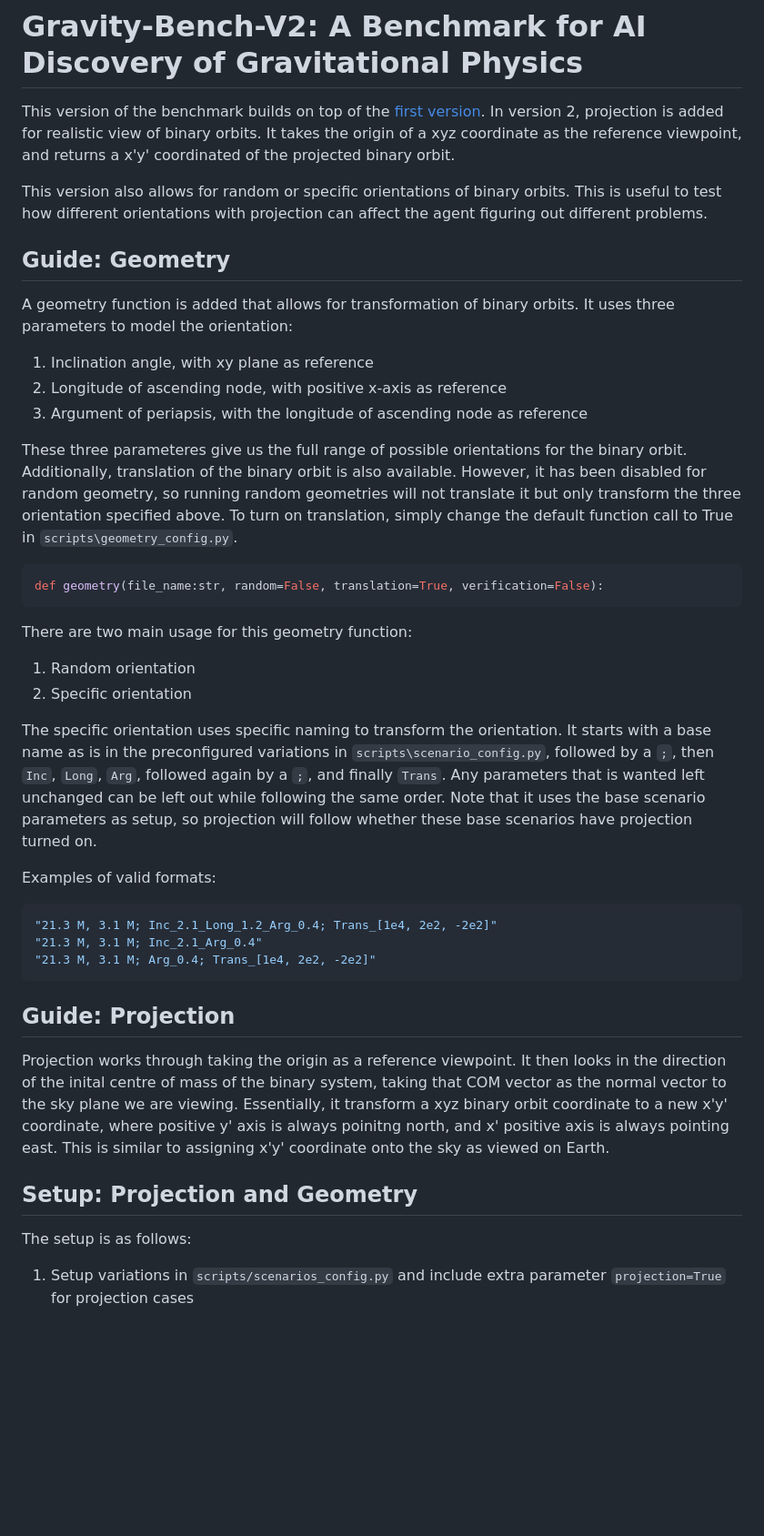
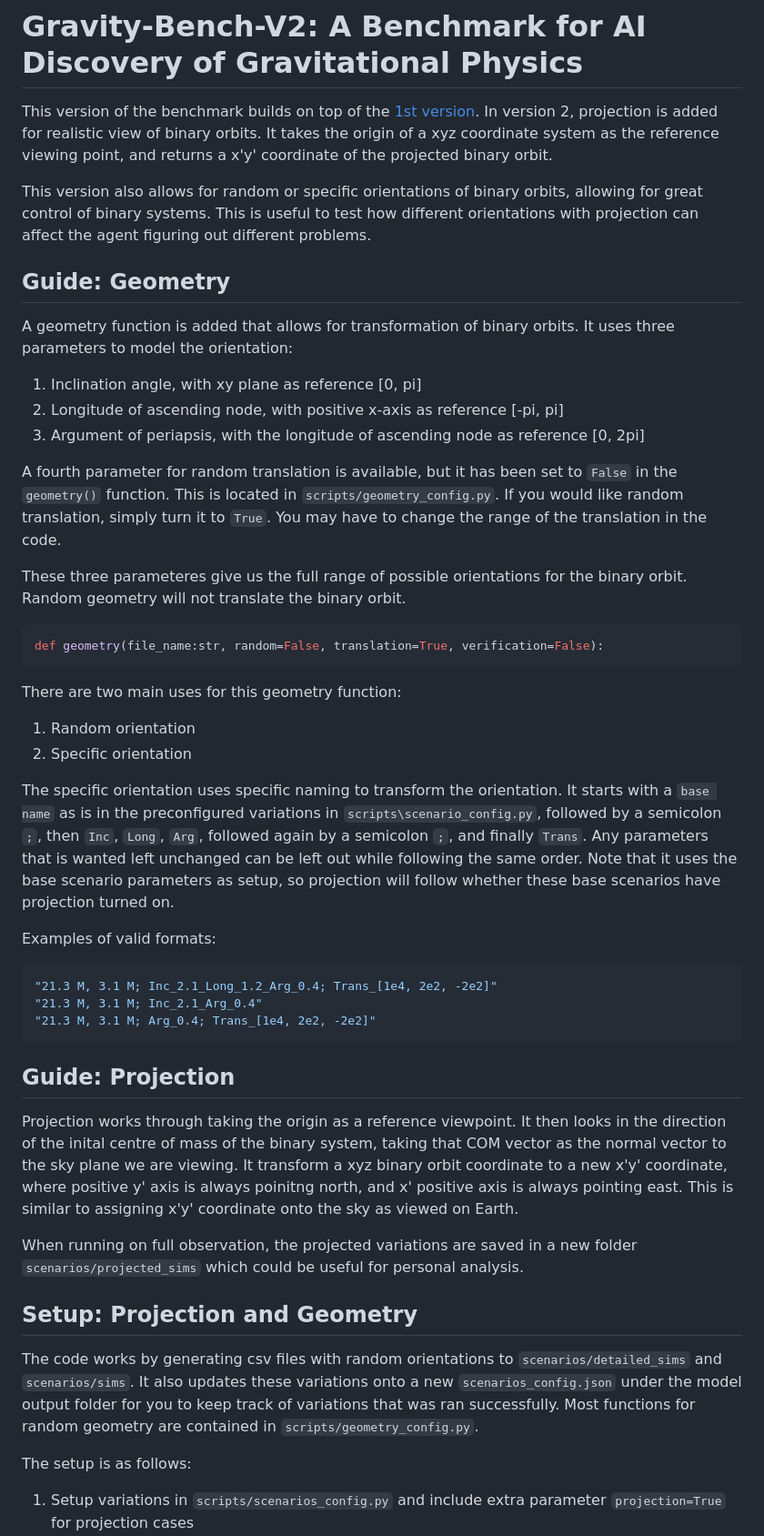
Before and after one commit to malidib/GravityBench-V2, a Markdown page: README.md, the part around one of its changes. Shown at 91% size. GitHub-like rendering; blank space fills up the shorter version.

````diff
--- a/README.md
+++ b/README.md
@@ -1,26 +1,28 @@
 # Gravity-Bench-V2: A Benchmark for AI Discovery of Gravitational Physics
-This version of the benchmark builds on top of the [first version](https://github.com/NolanKoblischke/GravityBench). In version 2, projection is added for realistic view of binary orbits. It takes the origin of a xyz coordinate as the reference viewpoint, and returns a x'y' coordinated of the projected binary orbit.
+This version of the benchmark builds on top of the [1st version](https://github.com/NolanKoblischke/GravityBench). In version 2, projection is added for realistic view of binary orbits. It takes the origin of a xyz coordinate system as the reference viewing point, and returns a x'y' coordinate of the projected binary orbit.
 
-This version also allows for random or specific orientations of binary orbits. This is useful to test how different orientations with projection can affect the agent figuring out different problems.
+This version also allows for random or specific orientations of binary orbits, allowing for great control of binary systems. This is useful to test how different orientations with projection can affect the agent figuring out different problems.
 
 ## Guide: Geometry
 
 A geometry function is added that allows for transformation of binary orbits. It uses three parameters to model the orientation:
-1. Inclination angle, with xy plane as reference
-2. Longitude of ascending node, with positive x-axis as reference
-3. Argument of periapsis, with the longitude of ascending node as reference
+1. Inclination angle, with xy plane as reference [0, pi]
+2. Longitude of ascending node, with positive x-axis as reference [-pi, pi]
+3. Argument of periapsis, with the longitude of ascending node as reference [0, 2pi]
 
-These three parameteres give us the full range of possible orientations for the binary orbit. Additionally, translation of the binary orbit is also available. However, it has been disabled for random geometry, so running random geometries will not translate it but only transform the three orientation specified above. To turn on translation, simply change the default function call to True in `scripts\geometry_config.py`.
+A fourth parameter for random translation is available, but it has been set to `False` in the `geometry()` function. This is located in `scripts/geometry_config.py`. If you would like random translation, simply turn it to `True`. You may have to change the range of the translation in the code.
+
+These three parameteres give us the full range of possible orientations for the binary orbit. Random geometry will not translate the binary orbit.
 
 ```python
 def geometry(file_name:str, random=False, translation=True, verification=False):
 ```
 
-There are two main usage for this geometry function:
+There are two main uses for this geometry function:
 1. Random orientation
 2. Specific orientation
 
-The specific orientation uses specific naming to transform the orientation. It starts with a base name as is in the preconfigured variations in `scripts\scenario_config.py`, followed by a `;`, then `Inc`, `Long`, `Arg`, followed again by a `;`, and finally `Trans`. Any parameters that is wanted left unchanged can be left out while following the same order. Note that it uses the base scenario parameters as setup, so projection will follow whether these base scenarios have projection turned on.
+The specific orientation uses specific naming to transform the orientation. It starts with a `base name` as is in the preconfigured variations in `scripts\scenario_config.py`, followed by a semicolon `;`, then `Inc`, `Long`, `Arg`, followed again by a semicolon `;`, and finally `Trans`. Any parameters that is wanted left unchanged can be left out while following the same order. Note that it uses the base scenario parameters as setup, so projection will follow whether these base scenarios have projection turned on.
 
 Examples of valid formats:
 
@@ -32,9 +34,13 @@ Examples of valid formats:
 
 ## Guide: Projection
 
-Projection works through taking the origin as a reference viewpoint. It then looks in the direction of the inital centre of mass of the binary system, taking that COM vector as the normal vector to the sky plane we are viewing. Essentially, it transform a xyz binary orbit coordinate to a new x'y' coordinate, where positive y' axis is always poinitng north, and x' positive axis is always pointing east. This is similar to assigning x'y' coordinate onto the sky as viewed on Earth.
+Projection works through taking the origin as a reference viewpoint. It then looks in the direction of the inital centre of mass of the binary system, taking that COM vector as the normal vector to the sky plane we are viewing. It transform a xyz binary orbit coordinate to a new x'y' coordinate, where positive y' axis is always poinitng north, and x' positive axis is always pointing east. This is similar to assigning x'y' coordinate onto the sky as viewed on Earth.
+
+When running on full observation, the projected variations are saved in a new folder `scenarios/projected_sims` which could be useful for personal analysis.
 
 ## Setup: Projection and Geometry
+
+The code works by generating csv files with random orientations to `scenarios/detailed_sims` and `scenarios/sims`. It also updates these variations onto a new `scenarios_config.json` under the model output folder for you to keep track of variations that was ran successfully. Most functions for random geometry are contained in `scripts/geometry_config.py`.
 
 The setup is as follows:
 1. Setup variations in `scripts/scenarios_config.py` and include extra parameter `projection=True` for projection cases
````
Also changed, not shown: other parts of README.md (+113 -40 lines).
